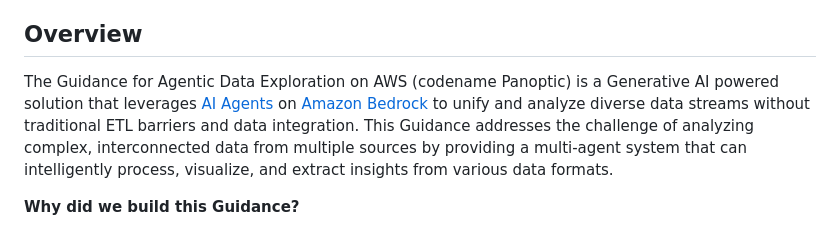
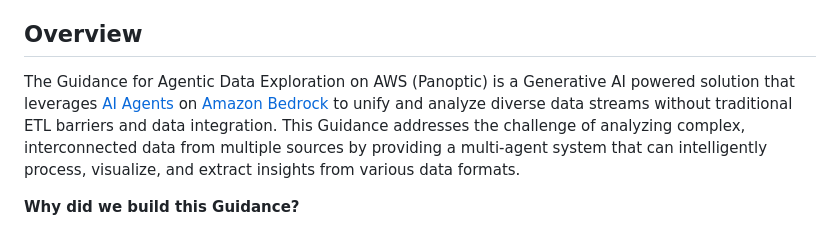
Before and after one commit to aws-solutions-library-samples/guidance-for-agentic-data-exploration-on-aws, a Markdown page: README.md, the part around the change. Rendered like a GitHub page.

```diff
--- a/README.md
+++ b/README.md
@@ -17,7 +17,7 @@
 
 ## Overview
 
-The Guidance for Agentic Data Exploration on AWS (codename Panoptic) is a Generative AI powered solution that leverages [AI Agents](https://aws.amazon.com/bedrock/agents/) on [Amazon Bedrock](https://aws.amazon.com/bedrock/) to unify and analyze diverse data streams without traditional ETL barriers and data integration. This Guidance addresses the challenge of analyzing complex, interconnected data from multiple sources by providing a multi-agent system that can intelligently process, visualize, and extract insights from various data formats.
+The Guidance for Agentic Data Exploration on AWS (Panoptic) is a Generative AI powered solution that leverages [AI Agents](https://aws.amazon.com/bedrock/agents/) on [Amazon Bedrock](https://aws.amazon.com/bedrock/) to unify and analyze diverse data streams without traditional ETL barriers and data integration. This Guidance addresses the challenge of analyzing complex, interconnected data from multiple sources by providing a multi-agent system that can intelligently process, visualize, and extract insights from various data formats.
 
 **Why did we build this Guidance?**
 
```
